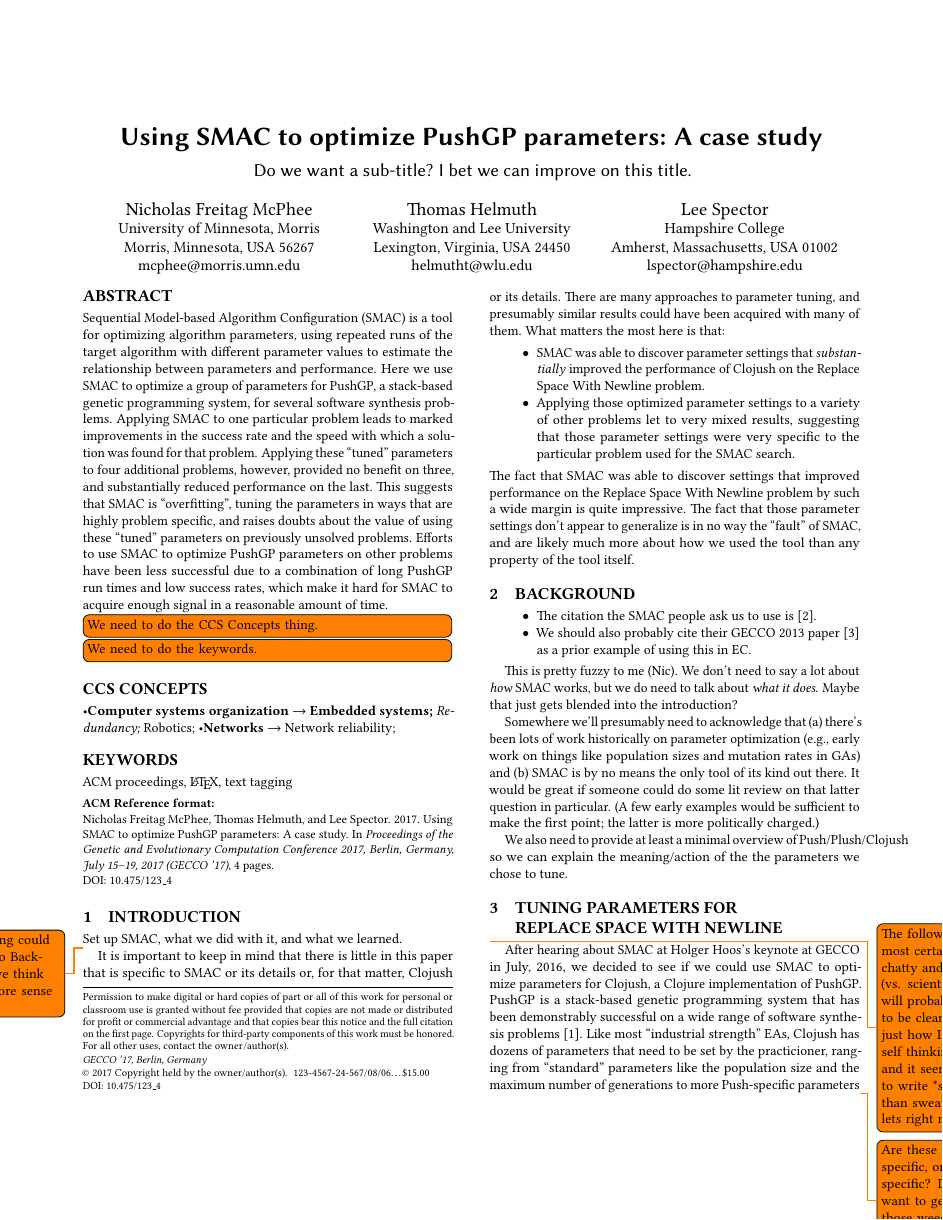
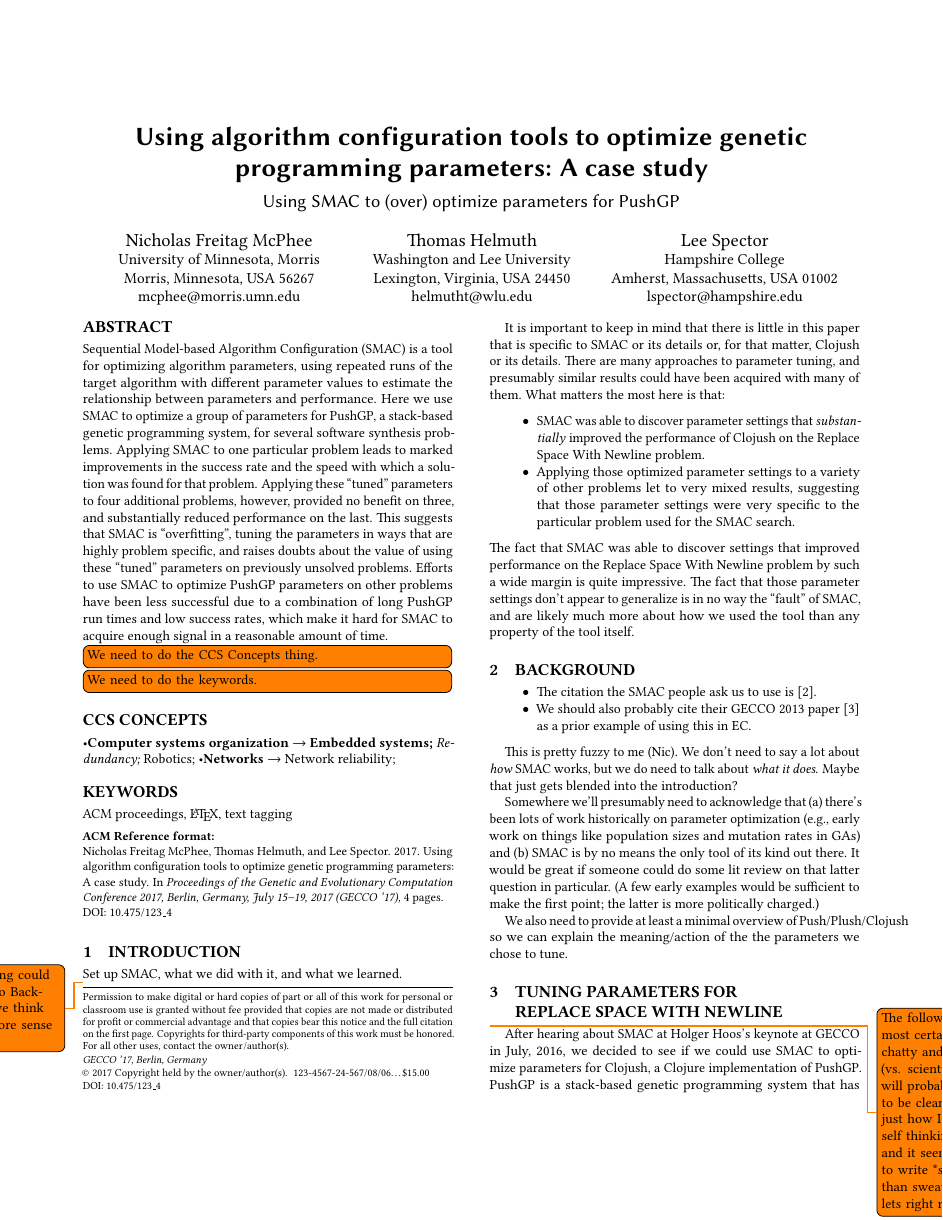
Before and after one commit to lspector/SMAC-PushGP-GECCO-2017, a LaTeX paper (paper/SMAC-and-PushGP.tex): page 1 of 4. Compiled offline with pdfLaTeX.

Commit message:
Update the title and subtitle
This uses @lspector’s newest suggested title, with my abstract submission title as a subtitle.

```diff
--- a/paper/SMAC-and-PushGP.tex
+++ b/paper/SMAC-and-PushGP.tex
@@ -37,8 +37,8 @@
 
 
 \begin{document}
-\title{Using SMAC to optimize PushGP parameters: A case study}
-\subtitle{Do we want a sub-title? I bet we can improve on this title.}
+\title{Using algorithm configuration tools to optimize genetic programming parameters: A case study}
+\subtitle{Using SMAC to (over) optimize parameters for PushGP}
 
 \author{Nicholas Freitag McPhee}
 \orcid{0000-0002-6495-2612}
```
